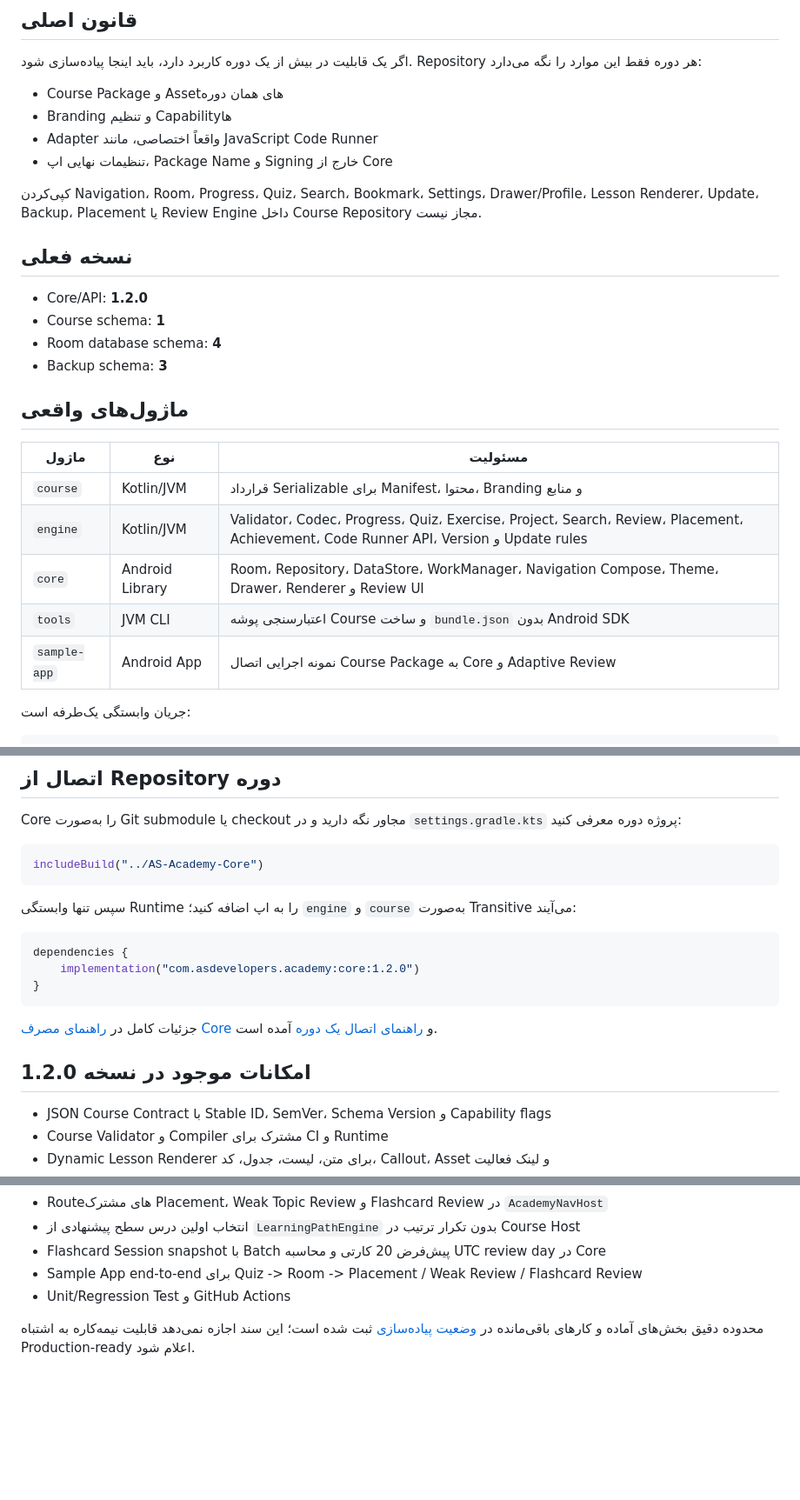
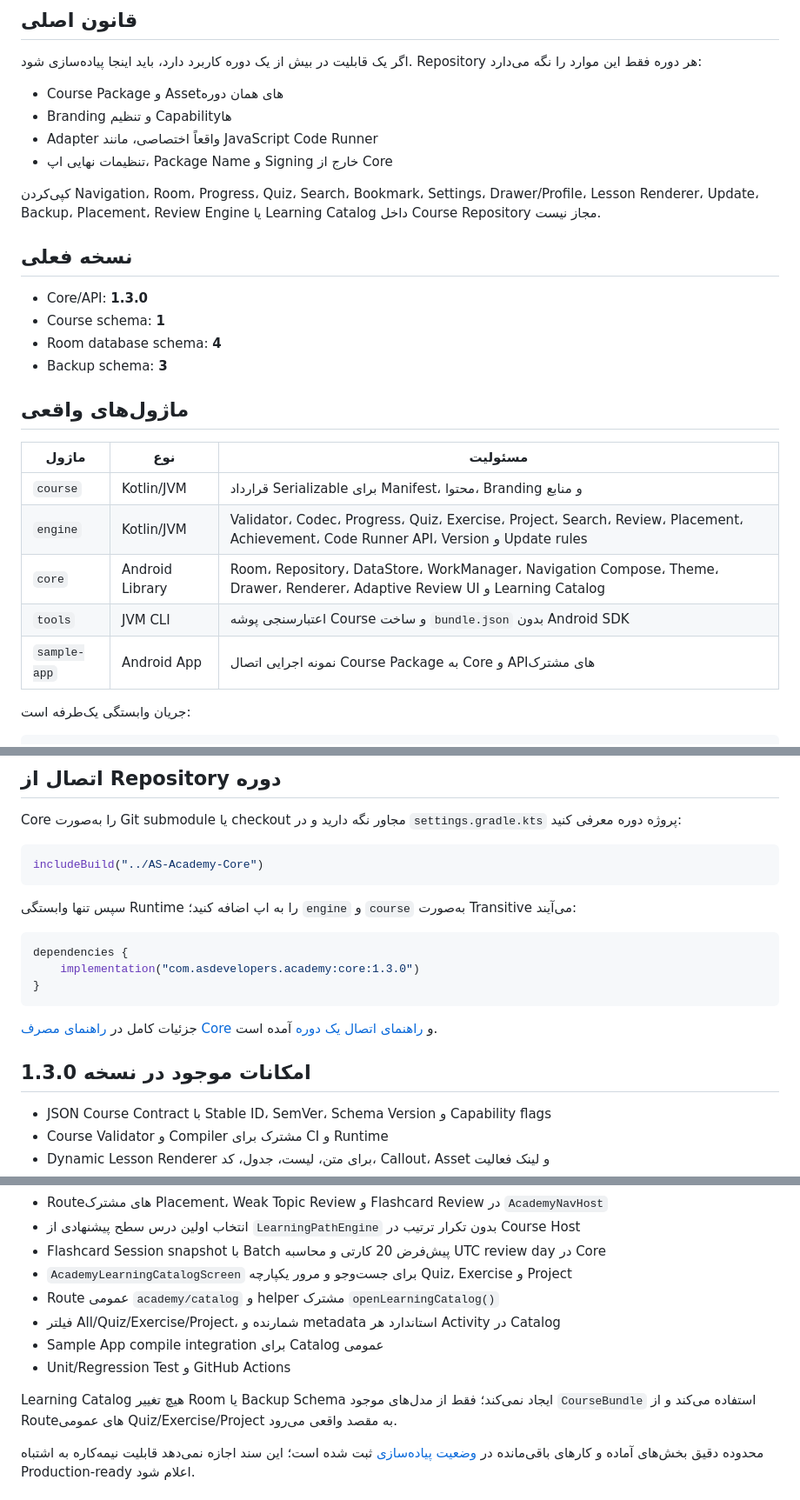
Before and after one commit to waxew/AS-Academy-Core, a Markdown page: README.md, 3 parts joined by grey strips. Shown at 87% size. Drawn GitHub-style; blank space fills up the shorter version.

Commit message:
Document Core 1.3.0 practice and assessment hub

````diff
--- a/README.md
+++ b/README.md
@@ -13,11 +13,11 @@
 - Adapter واقعاً اختصاصی، مانند JavaScript Code Runner
 - تنظیمات نهایی اپ، Package Name و Signing خارج از Core
 
-کپی‌کردن Navigation، Room، Progress، Quiz، Search، Bookmark، Settings، Drawer/Profile، Lesson Renderer، Update، Backup، Placement یا Review Engine داخل Course Repository مجاز نیست.
+کپی‌کردن Navigation، Room، Progress، Quiz، Search، Bookmark، Settings، Drawer/Profile، Lesson Renderer، Update، Backup، Placement، Review Engine یا Learning Catalog داخل Course Repository مجاز نیست.
 
 ## نسخه فعلی
 
-- Core/API: **1.2.0**
+- Core/API: **1.3.0**
 - Course schema: **1**
 - Room database schema: **4**
 - Backup schema: **3**
@@ -28,9 +28,9 @@
 |---|---|---|
 | `course` | Kotlin/JVM | قرارداد Serializable برای Manifest، محتوا، Branding و منابع |
 | `engine` | Kotlin/JVM | Validator، Codec، Progress، Quiz، Exercise، Project، Search، Review، Placement، Achievement، Code Runner API، Version و Update rules |
-| `core` | Android Library | Room، Repository، DataStore، WorkManager، Navigation Compose، Theme، Drawer، Renderer و Review UI |
+| `core` | Android Library | Room، Repository، DataStore، WorkManager، Navigation Compose، Theme، Drawer، Renderer، Adaptive Review UI و Learning Catalog |
 | `tools` | JVM CLI | اعتبارسنجی پوشه Course و ساخت `bundle.json` بدون Android SDK |
-| `sample-app` | Android App | نمونه اجرایی اتصال Course Package به Core و Adaptive Review |
+| `sample-app` | Android App | نمونه اجرایی اتصال Course Package به Core و APIهای مشترک |
 
 جریان وابستگی یک‌طرفه است:
 
@@ -66,13 +66,13 @@ includeBuild("../AS-Academy-Core")
 
 ```kotlin
 dependencies {
-    implementation("com.asdevelopers.academy:core:1.2.0")
+    implementation("com.asdevelopers.academy:core:1.3.0")
 }
 ```
 
 جزئیات کامل در [راهنمای مصرف Core](docs/core-usage.md) و [راهنمای اتصال یک دوره](docs/integration-guide.md) آمده است.
 
-## امکانات موجود در نسخه 1.2.0
+## امکانات موجود در نسخه 1.3.0
 
 - JSON Course Contract با Stable ID، SemVer، Schema Version و Capability flags
 - Course Validator و Compiler مشترک برای CI و Runtime
@@ -98,8 +98,13 @@ dependencies {
 - Routeهای مشترک Placement، Weak Topic Review و Flashcard Review در `AcademyNavHost`
 - انتخاب اولین درس سطح پیشنهادی از `LearningPathEngine` بدون تکرار ترتیب در Course Host
 - Flashcard Session snapshot با Batch پیش‌فرض 20 کارتی و محاسبه UTC review day در Core
-- Sample App end-to-end برای Quiz -> Room -> Placement / Weak Review / Flashcard Review
+- `AcademyLearningCatalogScreen` برای جست‌وجو و مرور یکپارچه Quiz، Exercise و Project
+- Route عمومی `academy/catalog` و helper مشترک `openLearningCatalog()`
+- فیلتر All/Quiz/Exercise/Project، شمارنده و metadata استاندارد هر Activity در Catalog
+- Sample App compile integration برای Catalog عمومی
 - Unit/Regression Test و GitHub Actions
+
+Learning Catalog هیچ تغییر Room یا Backup Schema ایجاد نمی‌کند؛ فقط از مدل‌های موجود `CourseBundle` استفاده می‌کند و از Routeهای عمومی Quiz/Exercise/Project به مقصد واقعی می‌رود.
 
 محدوده دقیق بخش‌های آماده و کارهای باقی‌مانده در [وضعیت پیاده‌سازی](docs/implementation-status.md) ثبت شده است؛ این سند اجازه نمی‌دهد قابلیت نیمه‌کاره به اشتباه Production-ready اعلام شود.
 
````
